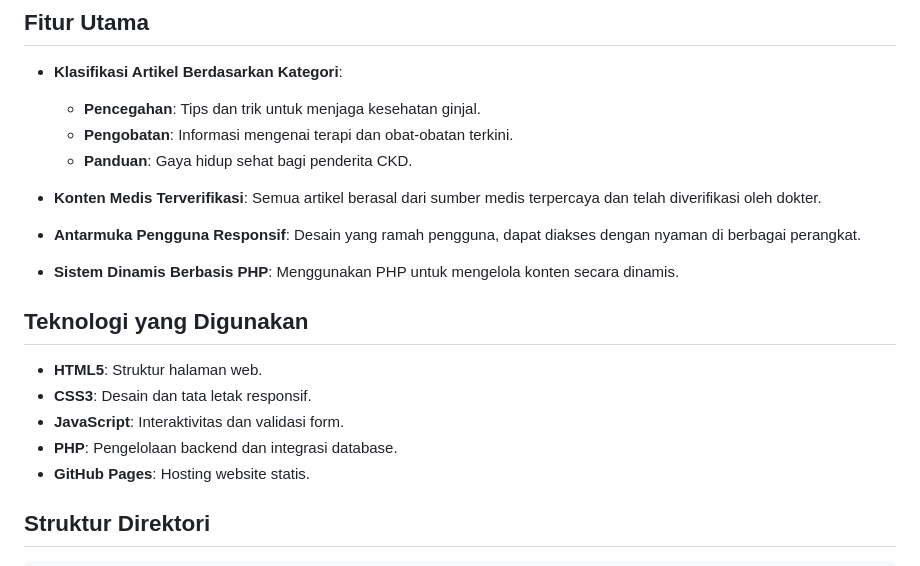
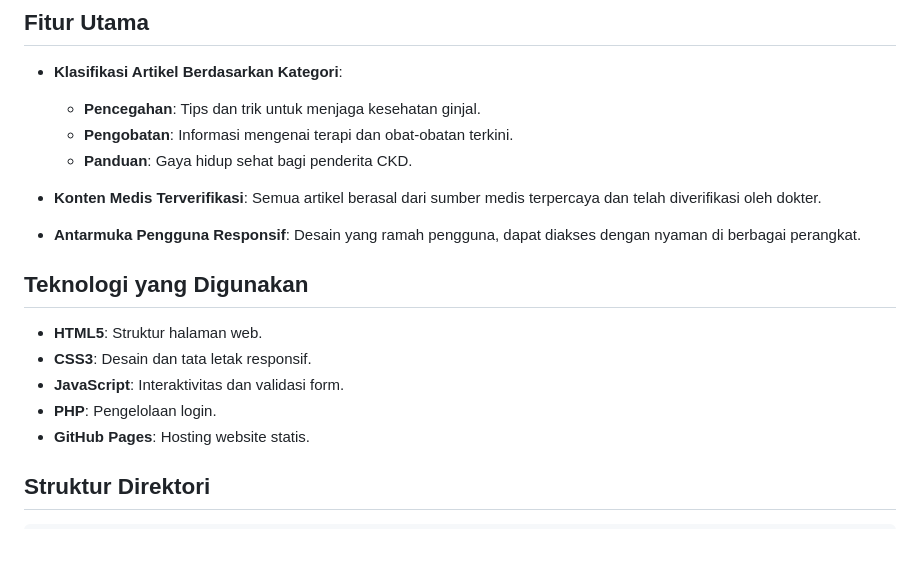
Before and after one commit to AriscaPramalistyo05/CKD_web, a Markdown page: README.md, the part around the change. Drawn GitHub-style; blank space fills up the shorter version.

```diff
--- a/README.md
+++ b/README.md
@@ -13,14 +13,12 @@
 
 - **Antarmuka Pengguna Responsif**: Desain yang ramah pengguna, dapat diakses dengan nyaman di berbagai perangkat.
 
-- **Sistem Dinamis Berbasis PHP**: Menggunakan PHP untuk mengelola konten secara dinamis.
-
 ## Teknologi yang Digunakan
 
 - **HTML5**: Struktur halaman web.
 - **CSS3**: Desain dan tata letak responsif.
 - **JavaScript**: Interaktivitas dan validasi form.
-- **PHP**: Pengelolaan backend dan integrasi database.
+- **PHP**: Pengelolaan login.
 - **GitHub Pages**: Hosting website statis.
 
 ## Struktur Direktori
```
